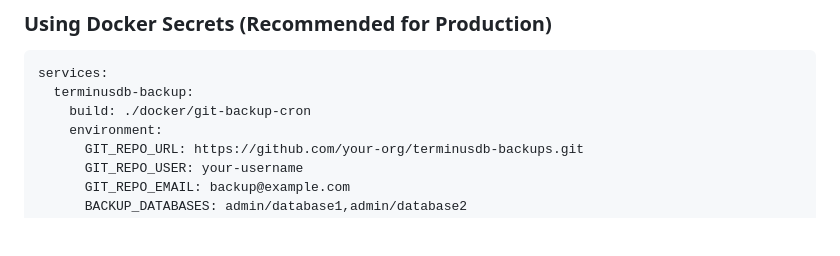
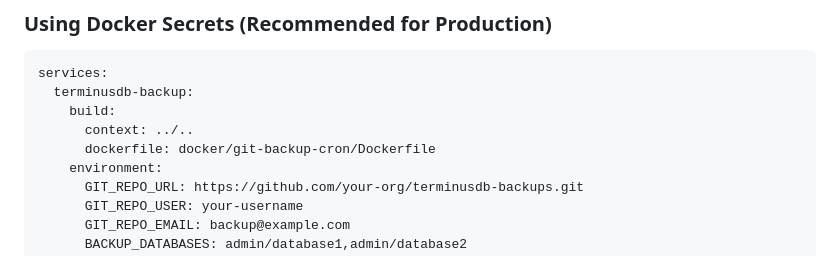
Before and after one commit to ParapluOU/terminusdb-rs, a Markdown page: docker/git-backup-cron/README.md, the part around one of its changes. GitHub-like rendering; blank space fills up the shorter version.

````diff
--- a/docker/git-backup-cron/README.md
+++ b/docker/git-backup-cron/README.md
@@ -63,7 +65,9 @@ volumes:
 ```yaml
 services:
   terminusdb-backup:
-    build: ./docker/git-backup-cron
+    build:
+      context: ../..
+      dockerfile: docker/git-backup-cron/Dockerfile
     environment:
       GIT_REPO_URL: https://github.com/your-org/terminusdb-backups.git
       GIT_REPO_USER: your-username
````
Also changed, not shown: other parts of docker/git-backup-cron/README.md (+10 -5 lines).
